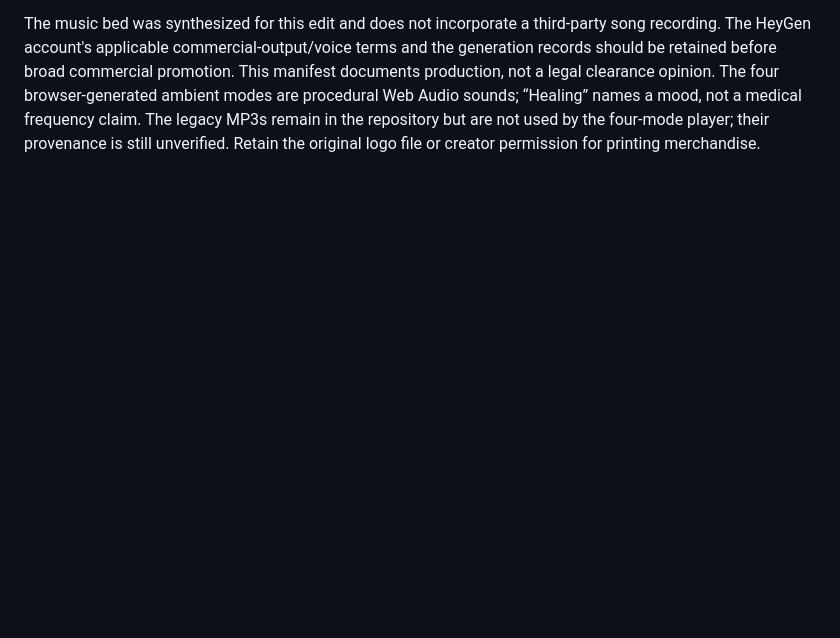
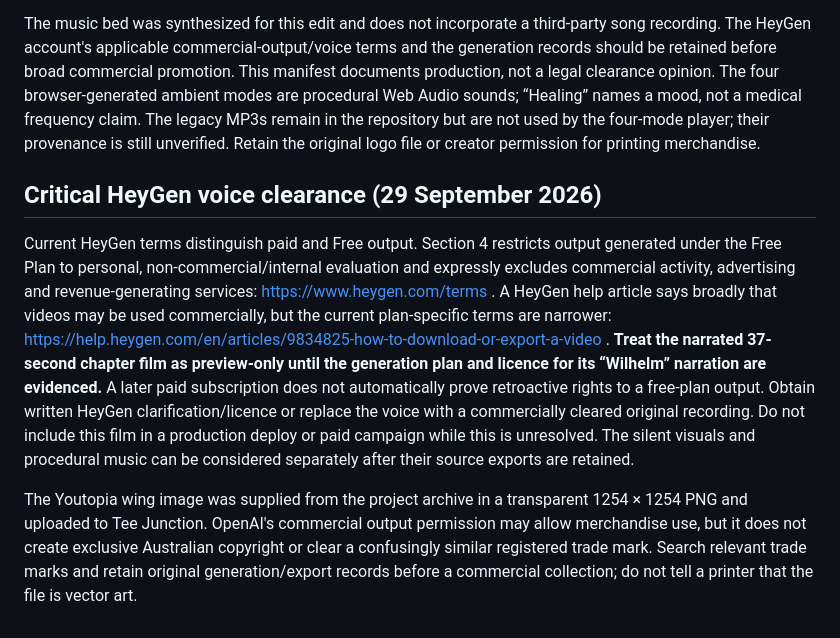
Before and after one commit to ajrichards2003-jpg/youtopia-life, a Markdown page: CONTENT_RIGHTS.md, the part around the change. Drawn GitHub-style; blank space fills up the shorter version.

Commit message:
Flag free-plan HeyGen voice as commercial rights gate

```diff
--- a/CONTENT_RIGHTS.md
+++ b/CONTENT_RIGHTS.md
@@ -41,3 +41,9 @@ Do not merge this branch or the content/store preview solely on this checklist.
 `assets/chapter-narrated-web.mp4` is a 37-second 960×540 H.264/AAC preview cut, assembled by Youtopia's editor from eight images generated in this workspace (`generated_images/exec-eb265521…`, `exec-a8c8d59b…`, `exec-a1cbb532…`, `exec-5a18a030…`, `exec-ff687e56…`, `exec-6ca8edb1…`, `exec-46d7a18f…`, `exec-5128f222…`), original procedural instrumental tones, and a voiceover generated with HeyGen's public “Wilhelm – Thoughtful & Clear” voice. The local assembly source is `make_chapter_film.py`; retain it and the source exports with the project archive. The 37-second film is the active preview; the earlier launch celebration file is retained but not used on the homepage.
 
 The music bed was synthesized for this edit and does not incorporate a third-party song recording. The HeyGen account's applicable commercial-output/voice terms and the generation records should be retained before broad commercial promotion. This manifest documents production, not a legal clearance opinion. The four browser-generated ambient modes are procedural Web Audio sounds; “Healing” names a mood, not a medical frequency claim. The legacy MP3s remain in the repository but are not used by the four-mode player; their provenance is still unverified. Retain the original logo file or creator permission for printing merchandise.
+
+## Critical HeyGen voice clearance (29 September 2026)
+
+Current HeyGen terms distinguish paid and Free output. Section 4 restricts output generated under the Free Plan to personal, non-commercial/internal evaluation and expressly excludes commercial activity, advertising and revenue-generating services: https://www.heygen.com/terms . A HeyGen help article says broadly that videos may be used commercially, but the current plan-specific terms are narrower: https://help.heygen.com/en/articles/9834825-how-to-download-or-export-a-video . **Treat the narrated 37-second chapter film as preview-only until the generation plan and licence for its “Wilhelm” narration are evidenced.** A later paid subscription does not automatically prove retroactive rights to a free-plan output. Obtain written HeyGen clarification/licence or replace the voice with a commercially cleared original recording. Do not include this film in a production deploy or paid campaign while this is unresolved. The silent visuals and procedural music can be considered separately after their source exports are retained.
+
+The Youtopia wing image was supplied from the project archive in a transparent 1254 × 1254 PNG and uploaded to Tee Junction. OpenAI's commercial output permission may allow merchandise use, but it does not create exclusive Australian copyright or clear a confusingly similar registered trade mark. Search relevant trade marks and retain original generation/export records before a commercial collection; do not tell a printer that the file is vector art.
```
